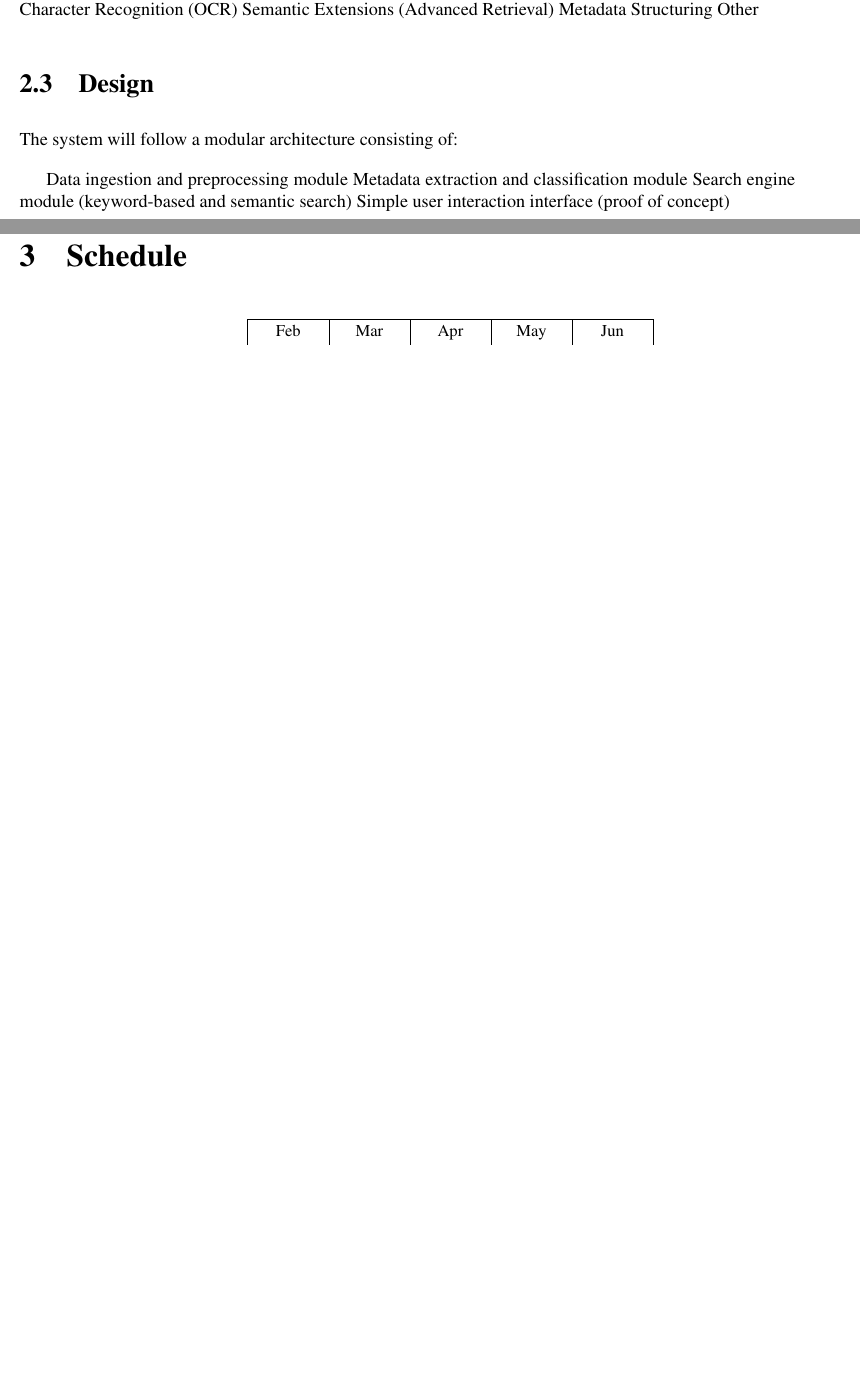
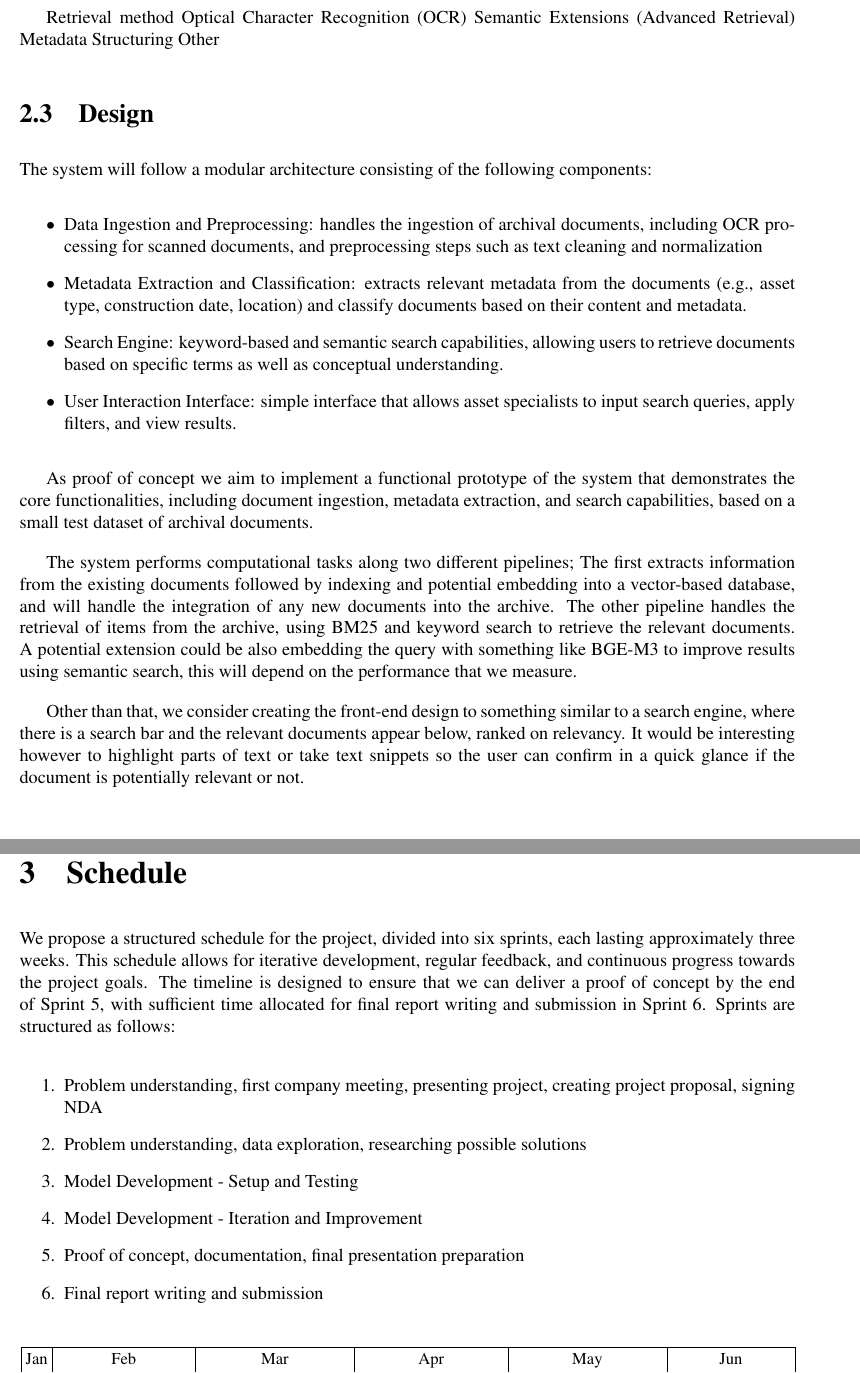
Before and after one commit to ingaschoeyen/AML, a LaTeX document (writing/proposal/main.tex, which reads writing/proposal/project_description.tex, writing/proposal/schedule.tex): two parts of pages 2 and 3 of 3 before the commit and two parts of pages 3 and 5 of 6 after it, joined at a grey line, cut so that both start at the same text, the shorter picture padded with empty space. Compiled offline with pdfLaTeX.

Commit message:
fleshed out the approach draft a bit

```diff
--- a/writing/proposal/main.tex
+++ b/writing/proposal/main.tex
@@ -1,4 +1,4 @@
-\documentclass[a4, 12pt]{article}
+\documentclass[12pt]{article}
 
 
 \usepackage{geometry}
--- a/writing/proposal/project_description.tex
+++ b/writing/proposal/project_description.tex
@@ -32,12 +47,21 @@ Other
 
 \subsection{Design}
 
-The system will follow a modular architecture consisting of:
+The system will follow a modular architecture consisting of the following components:
+\begin{itemize}
+    \item Data Ingestion and Preprocessing: handles the ingestion of archival documents, including OCR processing for scanned documents, and preprocessing steps such as text cleaning and normalization
+    \item Metadata Extraction and Classification: extracts relevant metadata from the documents (e.g., asset type, construction date, location) and classify documents based on their content and metadata.
+    \item Search Engine: keyword-based and semantic search capabilities, allowing users to retrieve documents based on specific terms as well as conceptual understanding.
+    \item User Interaction Interface: simple interface that allows asset specialists to input search queries, apply filters, and view results.
+\end{itemize}
 
-Data ingestion and preprocessing module
-Metadata extraction and classification module
-Search engine module (keyword-based and semantic search)
-Simple user interaction interface (proof of concept)
+As proof of concept we aim to implement a functional prototype of the system that demonstrates the core functionalities, including document ingestion, metadata extraction, and search capabilities, based on a small test dataset of archival documents.
+
+The system performs computational tasks along two different pipelines; The first extracts information from the existing documents followed by indexing and potential embedding into a vector-based database, and will handle the integration of any new documents into the archive.
+The other pipeline handles the retrieval of items from the archive, using BM25 and keyword search to retrieve the relevant documents. A potential extension could be also embedding the query with something like BGE-M3 to improve results using semantic search, this will depend on the performance that we measure.
+
+Other than that, we consider creating the front-end design to something similar to a search engine, where there is a search bar and the relevant documents appear below, ranked on relevancy.
+It would be interesting however to highlight parts of text or take text snippets so the user can confirm in a quick glance if the document is potentially relevant or not.
 
 \subsection{Analyses}
 
--- a/writing/proposal/schedule.tex
+++ b/writing/proposal/schedule.tex
@@ -1,5 +1,17 @@
 \section{Schedule}
 
+We propose a structured schedule for the project, divided into six sprints, each lasting approximately three weeks. This schedule allows for iterative development, regular feedback, and continuous progress towards the project goals.
+The timeline is designed to ensure that we can deliver a proof of concept by the end of Sprint 5, with sufficient time allocated for final report writing and submission in Sprint 6.
+Sprints are structured as follows:
+
+\begin{enumerate}
+    \item Problem understanding, first company meeting, presenting project, creating project proposal, signing NDA
+    \item Problem understanding, data exploration, researching possible solutions
+    \item Model Development - Setup and Testing
+    \item Model Development - Iteration and Improvement
+    \item Proof of concept, documentation, final presentation preparation
+    \item Final report writing and submission
+\end{enumerate}
 
 
 \definecolor{turqoise}{HTML}{3CE1C6}
@@ -8,32 +20,31 @@
 \definecolor{greenisch}{HTML}{DAF7A6}
 \definecolor{pink}{HTML}{FF81C0}
 \definecolor{bluey}{HTML}{A0C0FF}
-\definecolor{dred}{HTML}{C62744}
+\definecolor{dred}{HTML}{FF3200}
 \definecolor{dpurple}{HTML}{bb99ff}
 
 
 \begin{figure}[h!]
     \centering
     \begin{ganttchart}[
-        time slot format=isodate-yearmonth,
+        time slot format=isodate,
         vgrid,
         hgrid,
+        inline,
+        milestone inline label node/.append style={left=5mm},
         expand chart=\textwidth,
-        time slot unit=month]{2026-02}{2026-06}
+        time slot unit=day]
+        {2026-01-26 }{2026-06-25}
         \gantttitlecalendar{month=shortname} \\
-        \ganttbar[bar/.append style={fill=turqoise}]{Literature Search}{2026-02}{2026-03} \\
-        \ganttbar[bar/.append style={fill=purple}]{Model Construction}{2026-03}{2026-05} \\
-        \ganttbar[bar/.append style={fill=dred}]{Data Acquisition}{2026-03}{2026-04} \\
-        \ganttbar[bar/.append style={fill=orange}]{Model Training \& Evaluation}{2026-04}{2026-07}
-        \ganttbar[inline]{Summer Break}{2026-07}{2026-08} \\
-        \ganttbar[bar/.append style={fill=greenisch}]{Backup Plan}{2026-05}{2026-06}
-        \ganttbar[bar/.append style={fill=greenisch, dashed}]{}{2026-07}{2026-08}\\
-        \ganttbar[bar/.append style={fill=pink}]{Data Analysis}{2026-09}{2026-10} \\
-        \ganttbar[bar/.style={fill=bluey}]{Thesis Writing}{2026-10}{2026-11} \\
-        \ganttmilestone[milestone left shift=0.1,milestone right shift=-0.1]{First Draft Submission}{2026-11} \\
-        \ganttmilestone[]{Final Submission}{2026-11} \\
-        \ganttmilestone[milestone left shift=0.1,milestone right shift=-0.1]{Thesis Defense}{2026-12}
-        \ganttvrule{Mid-term Review}{2026-04}
+        \ganttbar[bar/.append style={fill=bluey}]{Sprint 0}{2026-01-26}{2026-02-15} \\
+        \ganttbar[bar/.append style={fill=turqoise}]{Sprint 1}{2026-02-16}{2026-03-08} \\
+        \ganttbar[bar/.append style={fill=purple}]{Sprint 2}{2026-03-09}{2026-03-29} \\
+        \ganttbar[bar/.append style={fill=orange}]{Sprint 3}{2026-03-30}{2026-04-19} \\
+        \ganttbar[bar/.append style={fill=greenisch}]{Sprint 4}{2026-04-20}{2026-05-10} \\
+        \ganttbar[bar/.append style={fill=pink}]{Sprint 5}{2026-05-11}{2026-06-04} \\
+        \ganttmilestone[milestone left shift=0.1,milestone right shift=-0.1]{Final Presentation}{2026-06-04} \\
+        \ganttbar[bar/.append style={fill=dred}]{Sprint 6}{2026-06-05}{2026-06-24} \\
+        \ganttmilestone[milestone left shift=0.1,milestone right shift=-0.1]{Final Report Submission}{2026-06-24}
     \end{ganttchart}
     \caption{Estimated Schedule for the Project, with specific deadlines indicated by milestones}
     \label{fig:timetable}
```
Also changed, not shown: writing/proposal/main.pdf, writing/proposal/main.tex (2 more changed lines), writing/proposal/project_description.tex (17 more changed lines), 2 other files.
